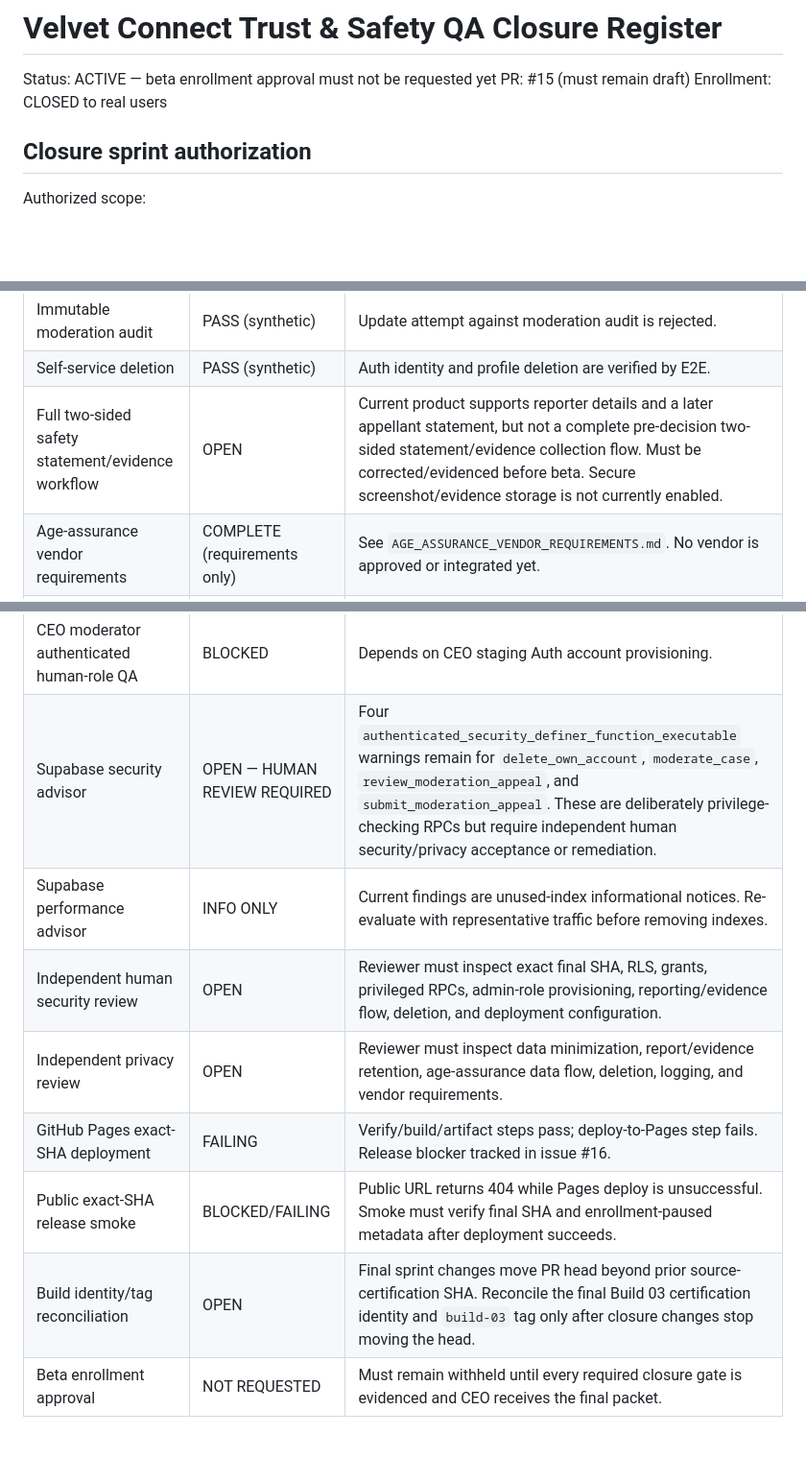
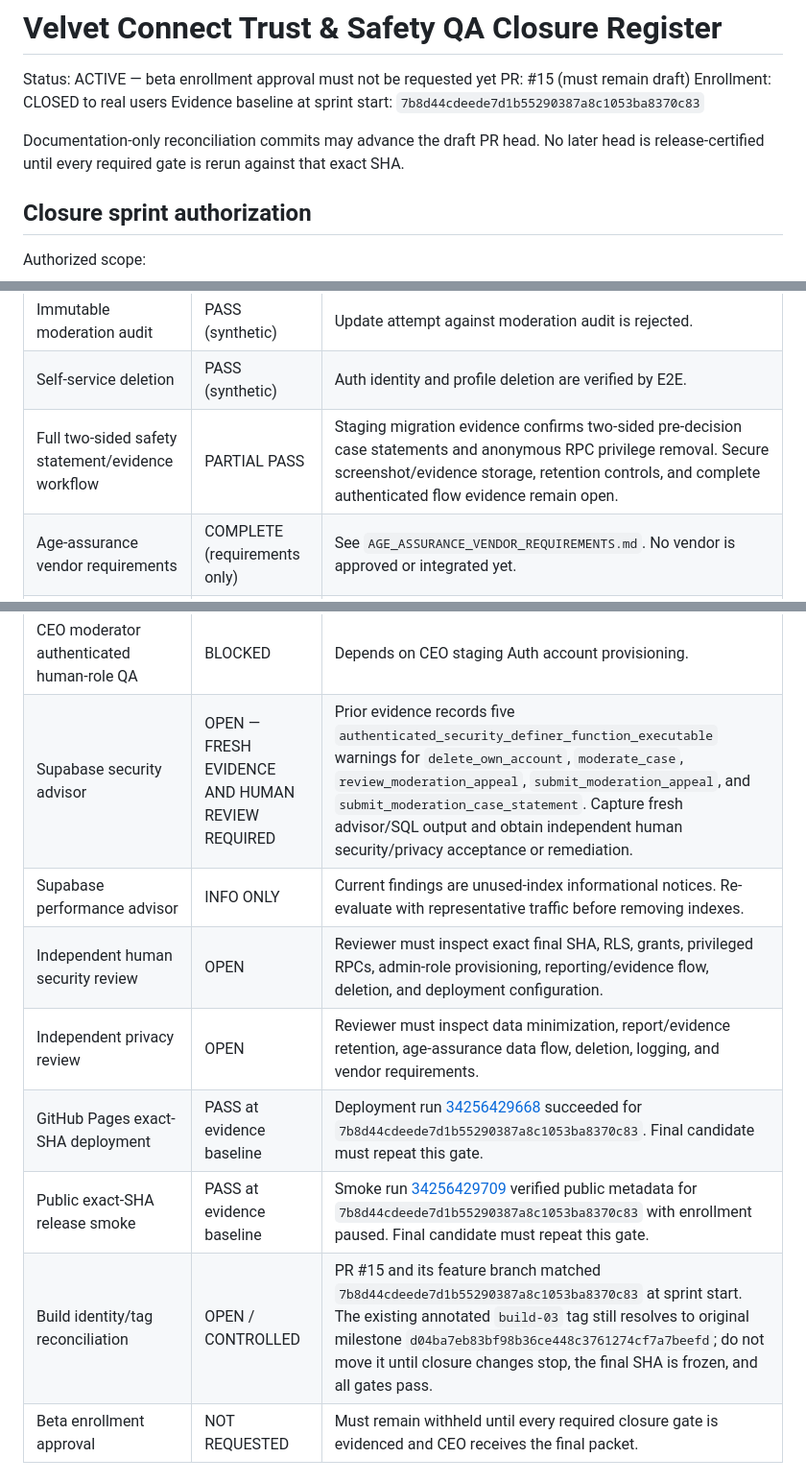
Before and after one commit to murraymarquis41-lang/Velvet-Connect, a Markdown page: TRUST_SAFETY_QA_CLOSURE_REGISTER.md, 3 parts joined by grey strips. Shown at 96% size. GitHub-like rendering; blank space fills up the shorter version.

Commit message:
docs: reconcile Build 03 deployment evidence

```diff
--- a/TRUST_SAFETY_QA_CLOSURE_REGISTER.md
+++ b/TRUST_SAFETY_QA_CLOSURE_REGISTER.md
@@ -3,6 +3,10 @@
 Status: ACTIVE — beta enrollment approval must not be requested yet
 PR: #15 (must remain draft)
 Enrollment: CLOSED to real users
+Evidence baseline at sprint start: `7b8d44cdeede7d1b55290387a8c1053ba8370c83`
+
+Documentation-only reconciliation commits may advance the draft PR head. No later
+head is release-certified until every required gate is rerun against that exact SHA.
 
 ## Closure sprint authorization
 
@@ -29,18 +33,18 @@ Authorized scope:
 | Independent appeal reviewer | PASS (synthetic) | Original case assignee cannot review appeal; separate safety reviewer can. |
 | Immutable moderation audit | PASS (synthetic) | Update attempt against moderation audit is rejected. |
 | Self-service deletion | PASS (synthetic) | Auth identity and profile deletion are verified by E2E. |
-| Full two-sided safety statement/evidence workflow | OPEN | Current product supports reporter details and a later appellant statement, but not a complete pre-decision two-sided statement/evidence collection flow. Must be corrected/evidenced before beta. Secure screenshot/evidence storage is not currently enabled. |
+| Full two-sided safety statement/evidence workflow | PARTIAL PASS | Staging migration evidence confirms two-sided pre-decision case statements and anonymous RPC privilege removal. Secure screenshot/evidence storage, retention controls, and complete authenticated flow evidence remain open. |
 | Age-assurance vendor requirements | COMPLETE (requirements only) | See `AGE_ASSURANCE_VENDOR_REQUIREMENTS.md`. No vendor is approved or integrated yet. |
 | Expanded authenticated QA | PARTIAL PASS | Existing 12-step authenticated synthetic E2E passes. Add/report evidence for the corrected two-sided reporting flow and human CEO-role session before closure. |
 | CEO moderator account provisioned | BLOCKED | Staging Supabase currently contains zero Auth users; there is no CEO Auth identity to grant `moderator_roles.role='ceo'`. Create CEO staging identity through Supabase Auth first; do not insert an Auth row directly in SQL. |
 | CEO moderator authenticated human-role QA | BLOCKED | Depends on CEO staging Auth account provisioning. |
-| Supabase security advisor | OPEN — HUMAN REVIEW REQUIRED | Four `authenticated_security_definer_function_executable` warnings remain for `delete_own_account`, `moderate_case`, `review_moderation_appeal`, and `submit_moderation_appeal`. These are deliberately privilege-checking RPCs but require independent human security/privacy acceptance or remediation. |
+| Supabase security advisor | OPEN — FRESH EVIDENCE AND HUMAN REVIEW REQUIRED | Prior evidence records five `authenticated_security_definer_function_executable` warnings for `delete_own_account`, `moderate_case`, `review_moderation_appeal`, `submit_moderation_appeal`, and `submit_moderation_case_statement`. Capture fresh advisor/SQL output and obtain independent human security/privacy acceptance or remediation. |
 | Supabase performance advisor | INFO ONLY | Current findings are unused-index informational notices. Re-evaluate with representative traffic before removing indexes. |
 | Independent human security review | OPEN | Reviewer must inspect exact final SHA, RLS, grants, privileged RPCs, admin-role provisioning, reporting/evidence flow, deletion, and deployment configuration. |
 | Independent privacy review | OPEN | Reviewer must inspect data minimization, report/evidence retention, age-assurance data flow, deletion, logging, and vendor requirements. |
-| GitHub Pages exact-SHA deployment | FAILING | Verify/build/artifact steps pass; deploy-to-Pages step fails. Release blocker tracked in issue #16. |
-| Public exact-SHA release smoke | BLOCKED/FAILING | Public URL returns 404 while Pages deploy is unsuccessful. Smoke must verify final SHA and enrollment-paused metadata after deployment succeeds. |
-| Build identity/tag reconciliation | OPEN | Final sprint changes move PR head beyond prior source-certification SHA. Reconcile the final Build 03 certification identity and `build-03` tag only after closure changes stop moving the head. |
+| GitHub Pages exact-SHA deployment | PASS at evidence baseline | Deployment run [34256429668](https://github.com/murraymarquis41-lang/Velvet-Connect/actions/runs/34256429668) succeeded for `7b8d44cdeede7d1b55290387a8c1053ba8370c83`. Final candidate must repeat this gate. |
+| Public exact-SHA release smoke | PASS at evidence baseline | Smoke run [34256429709](https://github.com/murraymarquis41-lang/Velvet-Connect/actions/runs/34256429709) verified public metadata for `7b8d44cdeede7d1b55290387a8c1053ba8370c83` with enrollment paused. Final candidate must repeat this gate. |
+| Build identity/tag reconciliation | OPEN / CONTROLLED | PR #15 and its feature branch matched `7b8d44cdeede7d1b55290387a8c1053ba8370c83` at sprint start. The existing annotated `build-03` tag still resolves to original milestone `d04ba7eb83bf98b36ce448c3761274cf7a7beefd`; do not move it until closure changes stop, the final SHA is frozen, and all gates pass. |
 | Beta enrollment approval | NOT REQUESTED | Must remain withheld until every required closure gate is evidenced and CEO receives the final packet. |
 
 ## Reporting-flow correction acceptance criteria
```
Also changed, not shown: other parts of TRUST_SAFETY_QA_CLOSURE_REGISTER.md (+1 -1 lines).
